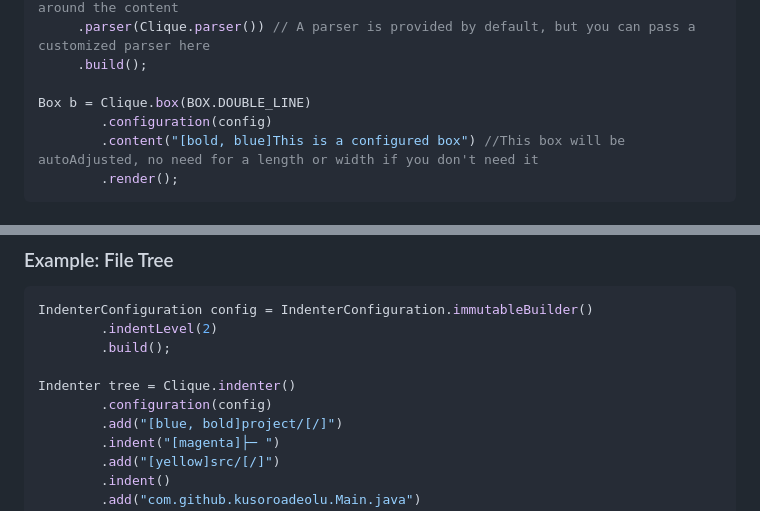
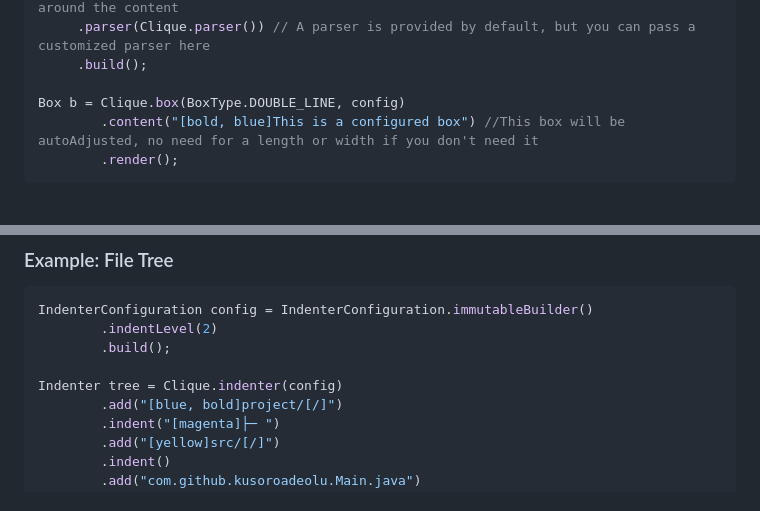
Before and after one commit to jonas-grgt/Clique, a Markdown page: README.md, 2 parts joined by grey strips. Rendered like a GitHub page.

Commit message:
update readme examples

````diff
--- a/README.md
+++ b/README.md
@@ -319,8 +319,7 @@ BoxConfiguration config = BoxConfiguration.immutableBuilder()
      .parser(Clique.parser()) // A parser is provided by default, but you can pass a customized parser here
      .build();
 
-Box b = Clique.box(BOX.DOUBLE_LINE)
-        .configuration(config)
+Box b = Clique.box(BoxType.DOUBLE_LINE, config)
         .content("[bold, blue]This is a configured box") //This box will be autoAdjusted, no need for a length or width if you don't need it
         .render();
 ```
@@ -488,8 +487,7 @@ IndenterConfiguration config = IndenterConfiguration.immutableBuilder()
         .indentLevel(2)
         .build();
 
-Indenter tree = Clique.indenter()
-        .configuration(config)
+Indenter tree = Clique.indenter(config)
         .add("[blue, bold]project/[/]")
         .indent("[magenta]├─ ")
         .add("[yellow]src/[/]")
````
